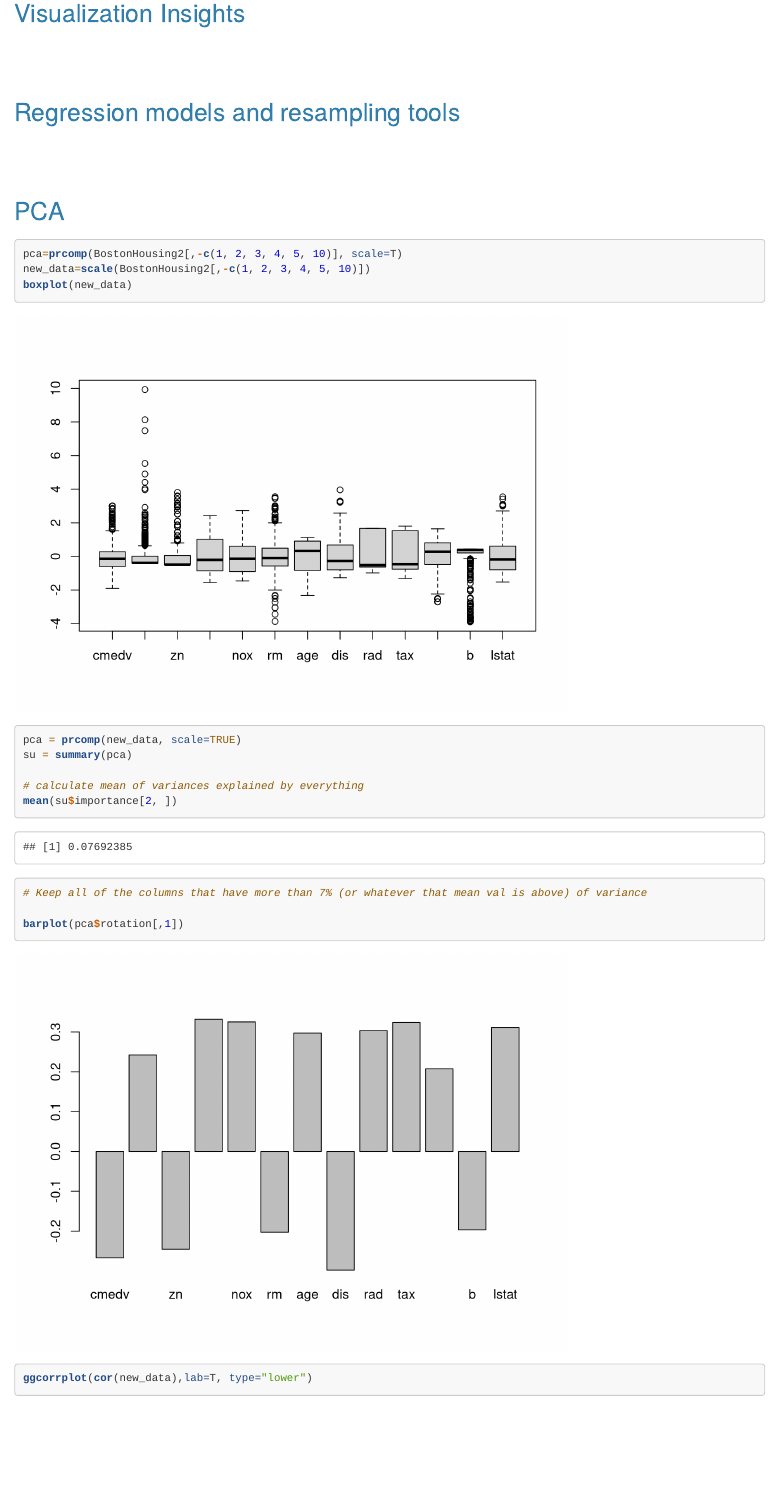
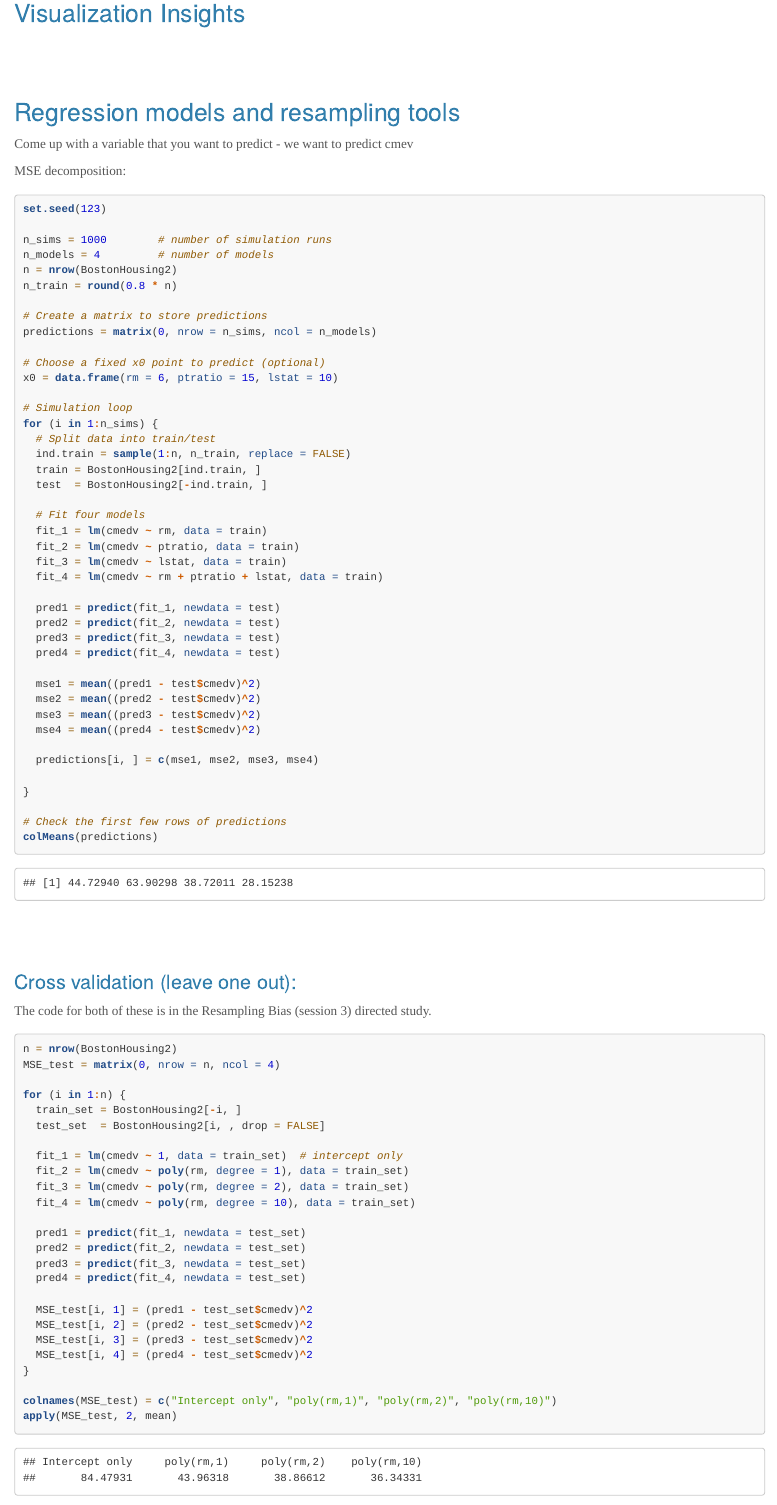
Before and after one commit to eb45/Statistical_Learning_P1, an R Markdown document (Case_Study.Rmd): the page in a window 1100 px wide, from 7650 px down. Rendered offline with R 4.5, knitr and Pandoc, with nearby package versions; some code elsewhere in the file could not run offline; long lines of code are wrapped.

Commit message:
Stuff from last directed study

````diff
--- a/Case_Study.Rmd
+++ b/Case_Study.Rmd
@@ -184,7 +184,88 @@ To show how we would deal with missing values going to remove NA values on a dif
 
 ### Feature Engineering
 
-
 ## Visualization Insights
 
 ## Regression models and resampling tools
+
+Come up with a variable that you want to predict - we want to predict cmev
+
+MSE decomposition:
+
+```{r}
+set.seed(123)
+
+n_sims = 1000        # number of simulation runs
+n_models = 4         # number of models
+n = nrow(BostonHousing2)
+n_train = round(0.8 * n)
+
+# Create a matrix to store predictions
+predictions = matrix(0, nrow = n_sims, ncol = n_models)
+
+# Choose a fixed x0 point to predict (optional)
+x0 = data.frame(rm = 6, ptratio = 15, lstat = 10)
+
+# Simulation loop
+for (i in 1:n_sims) {
+  # Split data into train/test
+  ind.train = sample(1:n, n_train, replace = FALSE)
+  train = BostonHousing2[ind.train, ]
+  test  = BostonHousing2[-ind.train, ]
+
+  # Fit four models
+  fit_1 = lm(cmedv ~ rm, data = train)
+  fit_2 = lm(cmedv ~ ptratio, data = train)
+  fit_3 = lm(cmedv ~ lstat, data = train)
+  fit_4 = lm(cmedv ~ rm + ptratio + lstat, data = train)
+
+  pred1 = predict(fit_1, newdata = test)
+  pred2 = predict(fit_2, newdata = test)
+  pred3 = predict(fit_3, newdata = test)
+  pred4 = predict(fit_4, newdata = test)
+
+  mse1 = mean((pred1 - test$cmedv)^2)
+  mse2 = mean((pred2 - test$cmedv)^2)
+  mse3 = mean((pred3 - test$cmedv)^2)
+  mse4 = mean((pred4 - test$cmedv)^2)
+
+  predictions[i, ] = c(mse1, mse2, mse3, mse4)
+
+}
+
+# Check the first few rows of predictions
+colMeans(predictions)
+
+
+```
+
+
+### Cross validation (leave one out):
+
+The code for both of these is in the Resampling Bias (session 3) directed study.
+```{r}
+n = nrow(BostonHousing2)
+MSE_test = matrix(0, nrow = n, ncol = 4)
+
+for (i in 1:n) {
+  train_set = BostonHousing2[-i, ]
+  test_set  = BostonHousing2[i, , drop = FALSE]
+
+  fit_1 = lm(cmedv ~ 1, data = train_set)  # intercept only
+  fit_2 = lm(cmedv ~ poly(rm, degree = 1), data = train_set)
+  fit_3 = lm(cmedv ~ poly(rm, degree = 2), data = train_set)
+  fit_4 = lm(cmedv ~ poly(rm, degree = 10), data = train_set)
+
+  pred1 = predict(fit_1, newdata = test_set)
+  pred2 = predict(fit_2, newdata = test_set)
+  pred3 = predict(fit_3, newdata = test_set)
+  pred4 = predict(fit_4, newdata = test_set)
+
+  MSE_test[i, 1] = (pred1 - test_set$cmedv)^2
+  MSE_test[i, 2] = (pred2 - test_set$cmedv)^2
+  MSE_test[i, 3] = (pred3 - test_set$cmedv)^2
+  MSE_test[i, 4] = (pred4 - test_set$cmedv)^2
+}
+
+colnames(MSE_test) = c("Intercept only", "poly(rm,1)", "poly(rm,2)", "poly(rm,10)")
+apply(MSE_test, 2, mean)
````
Also changed, not shown: Case_Study.html, Case_Study.Rmd (31 more changed lines).
